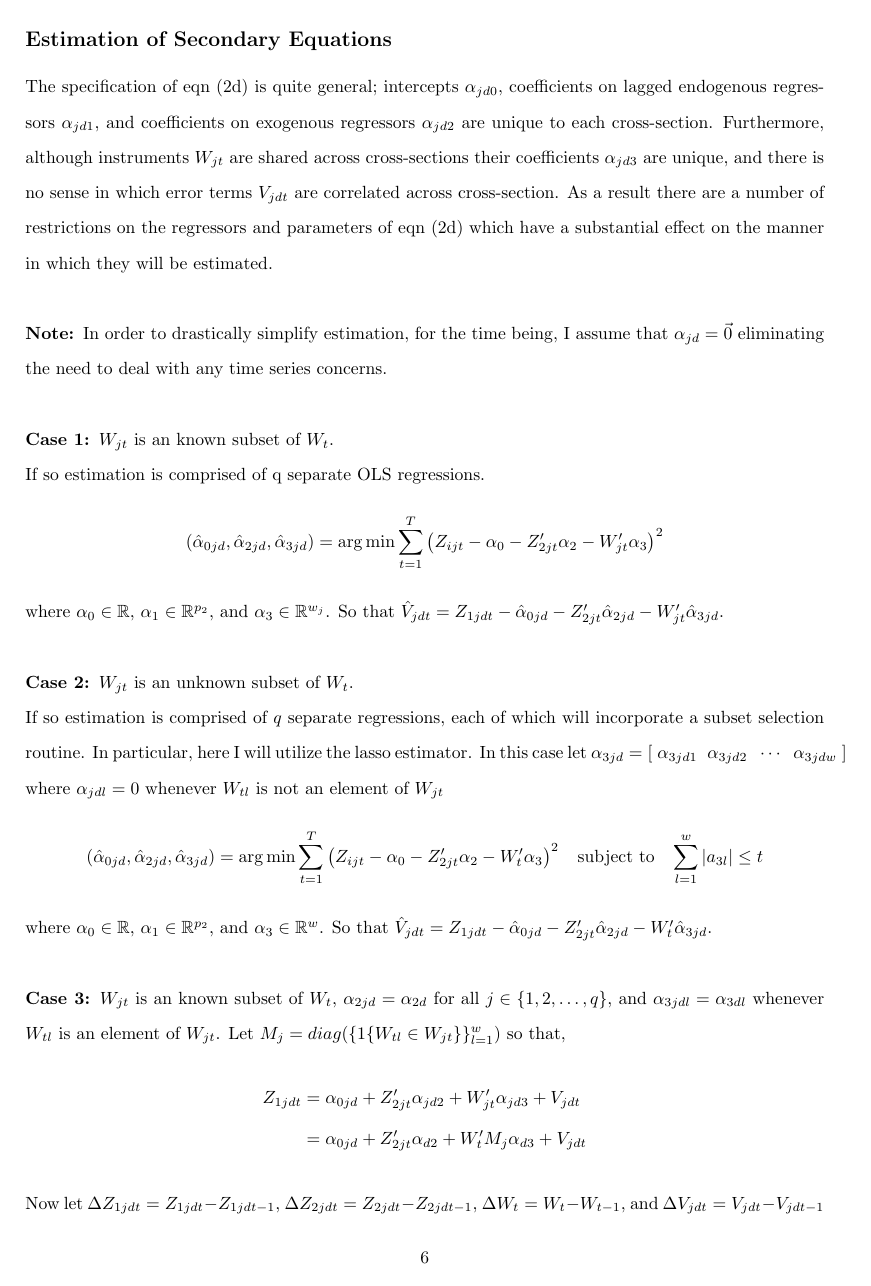
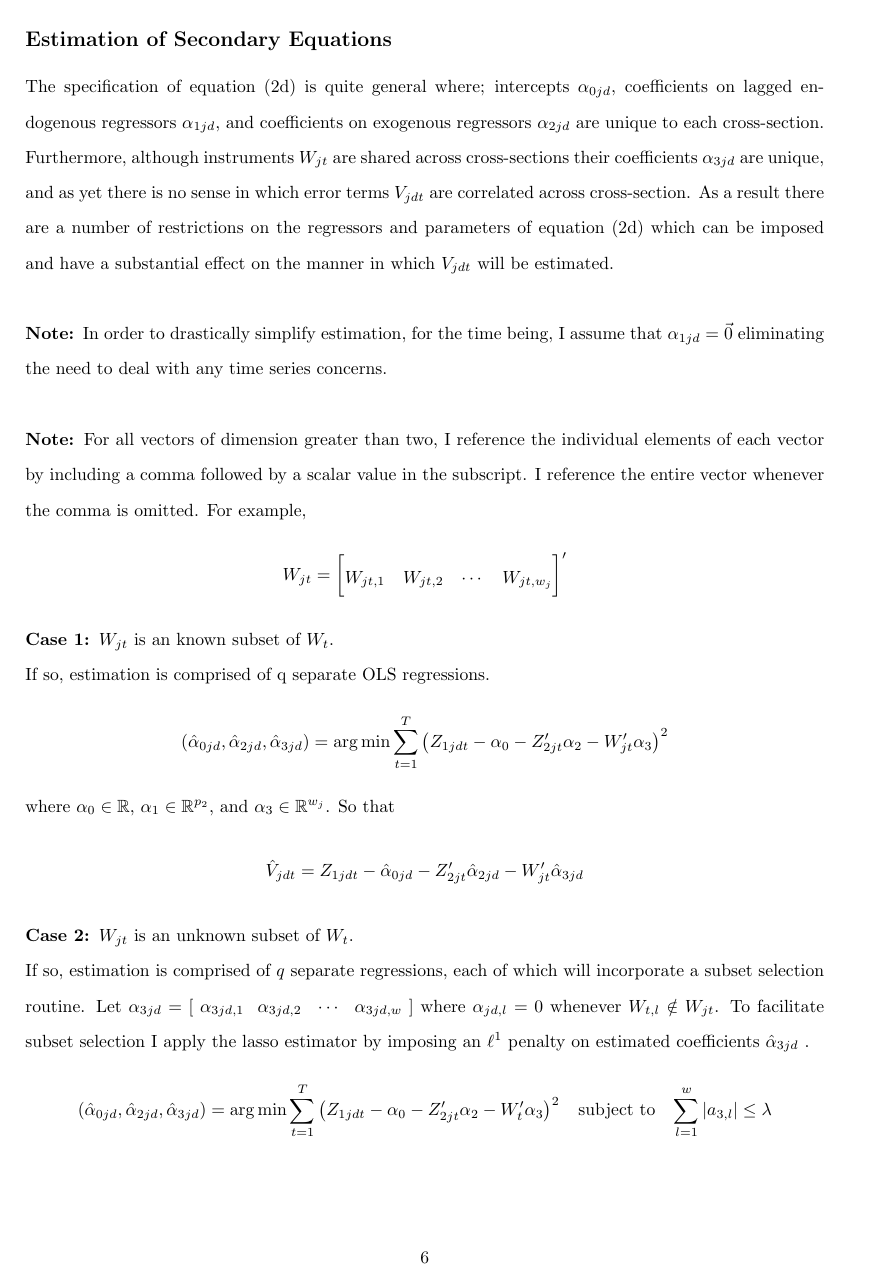
Before and after one commit to Existentialdredd/pan_sel_cntrl, a LaTeX document (PS&C_V2.tex): page 6 of 7 before the commit and page 6 of 8 after it. Compiled offline with pdfLaTeX.

Commit message:
Made first round of edits to PS&C document and started the python notebook

```diff
--- a/PS&C_V2.tex
+++ b/PS&C_V2.tex
@@ -260,26 +260,34 @@ The result follows since $E\big[ \sqrt{\phi_t} E\big(\Delta u_{t}|\{Z_{j_k},W_{j
 
 
 \subsection*{Estimation of Secondary Equations}
-The specification of eqn (2d) is quite general; intercepts $\alpha_{jd0}$, coefficients on lagged endogenous regressors $\alpha_{jd1}$, and coefficients on exogenous regressors $\alpha_{jd2}$ are unique to each cross-section. Furthermore, although instruments $W_{jt}$ are shared across cross-sections their coefficients $\alpha_{jd3}$ are unique, and there is no sense in which error terms $V_{jdt}$ are correlated across cross-section. As a result there are a number of restrictions on the regressors and parameters of  eqn (2d) which have a substantial effect on the manner in which they will be estimated. \\
+The specification of equation (2d) is quite general where; intercepts $\alpha_{0jd}$, coefficients on lagged endogenous regressors $\alpha_{1jd}$, and coefficients on exogenous regressors $\alpha_{2jd}$ are unique to each cross-section. Furthermore, although instruments $W_{jt}$ are shared across cross-sections their coefficients $\alpha_{3jd}$ are unique, and as yet there is no sense in which error terms $V_{jdt}$ are correlated across cross-section. As a result there are a number of restrictions on the regressors and parameters of equation (2d) which can be imposed and have a substantial effect on the manner in which $V_{jdt}$ will be estimated. \\
 
-\noindent \bf Note: \rm In order to drastically simplify estimation, for the time being, I assume that $\alpha_{jd} = \vec{0}$ eliminating the need to deal with any time series concerns. \\
+\noindent \bf Note: \rm In order to drastically simplify estimation, for the time being, I assume that $\alpha_{1jd} = \vec{0}$ eliminating the need to deal with any time series concerns. \\
 
+\noindent \bf Note: \rm For all vectors of dimension greater than two, I reference the individual elements of each vector by including a comma followed by a scalar value in the subscript. I reference the entire vector whenever the comma is omitted. For example,
+\begin{align*}
+W_{jt} = \begin{bmatrix} W_{jt,1} & W_{jt,2} & \cdots & W_{jt,w_j} \end{bmatrix}'
+\end{align*}
+
+%%%
 \noindent \bf Case 1: \rm $W_{jt}$ is an known subset of $W_{t}$.   \
 
-\noindent If so estimation is comprised of q separate OLS regressions.
+\noindent If so, estimation is comprised of q separate OLS regressions.
 \begin{align*}
-(\hat{\alpha}_{0jd}, \hat{\alpha}_{2jd},\hat{\alpha}_{3jd})  = \arg \min \sum_{t=1}^T\left(Z_{ijt} - \alpha_{0} -  Z_{2jt}'\alpha_{2} - W_{jt}'\alpha_{3} \right)^2
+(\hat{\alpha}_{0jd}, \hat{\alpha}_{2jd},\hat{\alpha}_{3jd})
+ = \arg \min \sum_{t=1}^T\left(Z_{1jdt} - \alpha_{0} -  Z_{2jt}'\alpha_{2} - W_{jt}'\alpha_{3} \right)^2
 \end{align*}
-where $\alpha_0 \in \mathbb{R}$, $\alpha_{1} \in \mathbb{R}^{p_2}$, and $\alpha_{3} \in \mathbb{R}^{w_j}$. So that $\hat{V}_{jdt} = Z_{1jdt} - \hat{\alpha}_{0jd} - Z_{2jt}'\hat{\alpha}_{2jd} - W_{jt}'\hat{\alpha}_{3jd}$. \\
+where $\alpha_0 \in \mathbb{R}$, $\alpha_{1} \in \mathbb{R}^{p_2}$, and $\alpha_{3} \in \mathbb{R}^{w_j}$. So that
+$$\hat{V}_{jdt} = Z_{1jdt} - \hat{\alpha}_{0jd} - Z_{2jt}'\hat{\alpha}_{2jd} - W_{jt}'\hat{\alpha}_{3jd}$$
 
+%%%%
 \noindent\bf Case 2: \rm $W_{jt}$ is an unknown subset of $W_{t}$. \
 
-\noindent If so estimation is comprised of $q$ separate regressions, each of  which will incorporate a subset selection routine. In particular, here I will utilize the lasso estimator. In this case let $\alpha_{3jd} =  [\;\alpha_{3jd1} \;\; \alpha_{3jd2} \;\; \cdots \;\; \alpha_{3jdw} \; ]$ where $\alpha_{jdl} = 0$ whenever $W_{tl}$ is not an element of $W_{jt}$
+\noindent If so, estimation is comprised of $q$ separate regressions, each of which will incorporate a subset selection routine. Let $\alpha_{3jd} =  [\;\alpha_{3jd,1} \;\; \alpha_{3jd,2} \;\; \cdots \;\; \alpha_{3jd,w} \; ]$ where $\alpha_{jd,l} = 0$ whenever $W_{t,l} \notin W_{jt}$. To facilitate subset selection I apply the lasso estimator by imposing an $\ell^1$ penalty on estimated coefficients $\hat{\alpha}_{3jd}$ .
 %
 \begin{align*}
-(\hat{\alpha}_{0jd}, \hat{\alpha}_{2jd},\hat{\alpha}_{3jd})  = \arg \min \sum_{t=1}^T\left(Z_{ijt} - \alpha_{0} -  Z_{2jt}'\alpha_{2} - W_{t}'\alpha_{3} \right)^2 \;\; \text{ subject to } \;\; \sum_{l = 1}^w |a_{3l}| \leq t
+(\hat{\alpha}_{0jd}, \hat{\alpha}_{2jd},\hat{\alpha}_{3jd})  = \arg \min \sum_{t=1}^T\left(Z_{1jdt} - \alpha_{0} -  Z_{2jt}'\alpha_{2} - W_{t}'\alpha_{3} \right)^2 \;\; \text{ subject to } \;\; \sum_{l = 1}^w |a_{3,l}| \leq \lambda
 \end{align*}
-where $\alpha_0 \in \mathbb{R}$, $\alpha_{1} \in \mathbb{R}^{p_2}$, and $\alpha_{3} \in \mathbb{R}^{w}$. So that $\hat{V}_{jdt} = Z_{1jdt} -\hat{\alpha}_{0jd} - Z_{2jt}'\hat{\alpha}_{2jd} - W_{t}'\hat{\alpha}_{3jd}$. \\
+where $\alpha_0 \in \mathbb{R}$, $\alpha_{1} \in \mathbb{R}^{p_2}$, and $\alpha_{3} \in \mathbb{R}^{w}$. So that again,
+ $$\hat{V}_{jdt} = Z_{1jdt} -\hat{\alpha}_{0jd} - Z_{2jt}'\hat{\alpha}_{2jd} - W_{t}'\hat{\alpha}_{3jd}$$
 
-
-\noindent \bf Case 3: \rm $W_{jt}$ is an known subset of $W_{t}$, $\alpha_{2jd} = \alpha_{2d}$ for all $j \in \{1,2, \ldots,q\}$, and $\alpha_{3jdl} = \alpha_{3dl}$ whenever $W_{tl}$ is an element of $W_{jt}$. Let $M_j = diag(\{1\{ W_{tl} \in W_{jt}\} \}_{l=1}^w)$ so that,
@@ -286,11 +306,11 @@ where $\alpha_0 \in \mathbb{R}$, $\alpha_{1} \in \mathbb{R}^{p_2}$, and $\alpha_
 %
 \begin{align*}
-Z_{1jdt} &= \alpha_{0jd} + Z_{2jt}' \alpha_{jd2} + W_{jt}' \alpha_{jd3} + V_{jdt} \\
-& =\alpha_{0jd} + Z_{2jt}' \alpha_{d2} + W_{t}'M_j \alpha_{d3} + V_{jdt}
+Z_{1jdt} &= \alpha_{0jd} + Z_{2jt}' \alpha_{jd2} + W_{jt}' \alpha_{3jd} + V_{jdt} \\
+& =\alpha_{0jd} + Z_{2jt}' \alpha_{2d} + W_{t}'M_j \alpha_{3d} + V_{jdt}
 \end{align*}
-Now let $\Delta Z_{1jdt} = Z_{1jdt} - Z_{1jdt-1}$, $\Delta Z_{2jdt} = Z_{2jdt} - Z_{2jdt-1}$, $\Delta W_{t} = W_{t} - W_{t-1}$, and $\Delta V_{jdt} = V_{jdt} - V_{jdt-1}$ so that,
+Now let $\Delta Z_{1jdt} = Z_{1jdt} - Z_{1jd(t-1)}$, $\Delta Z_{2jdt} = Z_{2jdt} - Z_{2jd(t-1)}$, $\Delta W_{t} = W_{t} - W_{t-1}$, and $\Delta V_{jdt} = V_{jdt} - V_{jd(t-1)}$ so that,
 \begin{align*}
-\Delta Z_{1jdt} =\Delta Z_{2jt}' \alpha_{d2} + \Delta W_{t}'M_j \alpha_{d3} + \Delta V_{jdt}
+\Delta Z_{1jdt} =\Delta Z_{2jt}' \alpha_{2d} + \Delta W_{t}'M_j \alpha_{3d} + \Delta V_{jdt}
 \end{align*}
 As a result,
 %
@@ -304,3 +330,2 @@ As a result,
 %
 \begin{align*}
-\Delta Z_{1jdt} =\Delta Z_{2jt}' \alpha_{d2} + \Delta W_{t}'M_j \alpha_{d3} + \Delta V_{jdt}
```
Also changed, not shown: PS&C_V2.pdf, PS&C_V2.tex (35 more changed lines), 3 other files.
